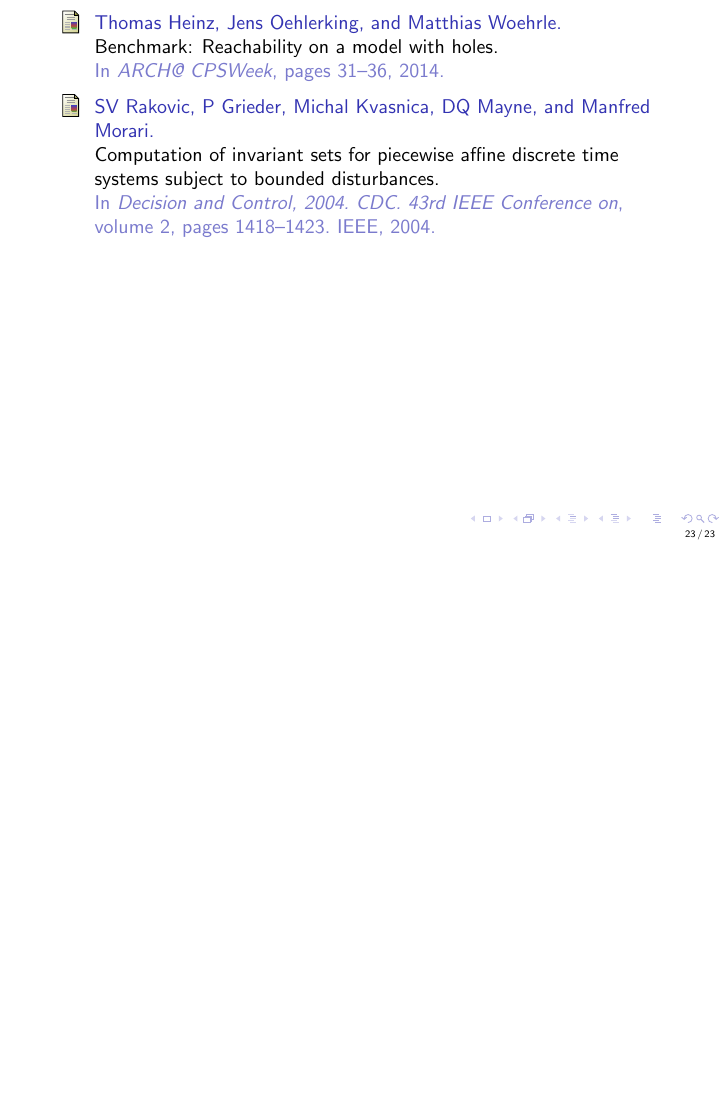
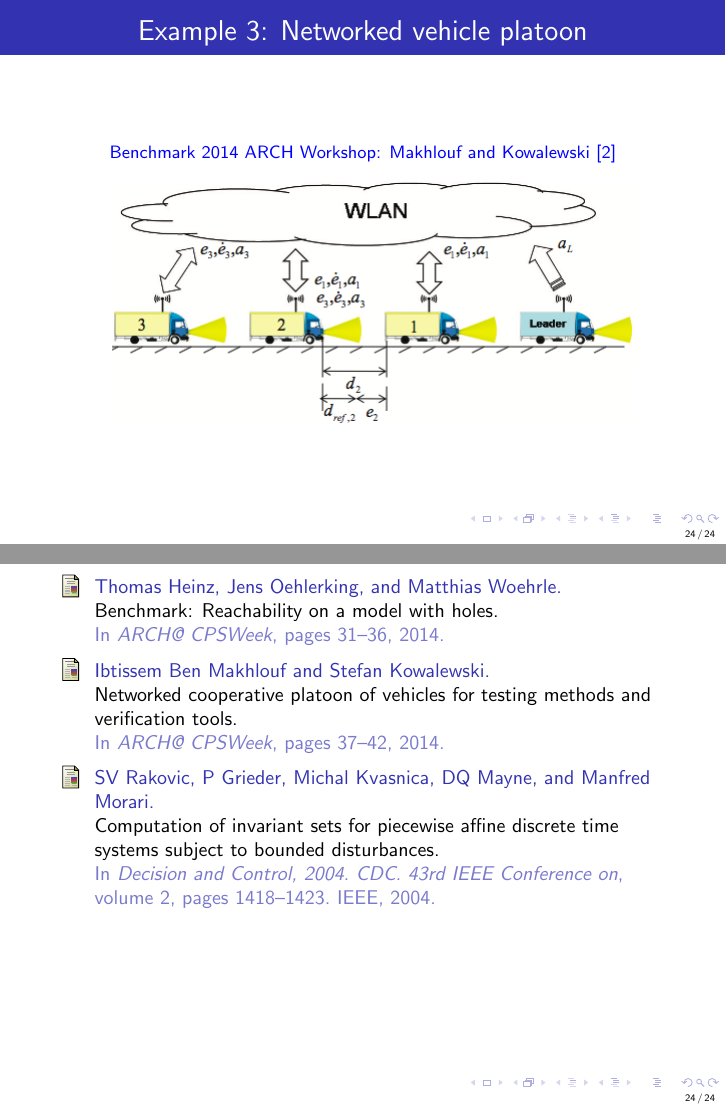
Before and after one commit to asarvind/ComplexZonotope, LaTeX slides (LinHybridSystem/PresentationFormats/slides.tex): page 35 of 35 before the commit and pages 35 and 36 of 36 after it, the two joined at a grey line, the shorter picture padded with empty space. Compiled offline with pdfLaTeX.

Commit message:
updated repo

```diff
--- a/LinHybridSystem/PresentationFormats/slides.tex
+++ b/LinHybridSystem/PresentationFormats/slides.tex
@@ -595,7 +595,13 @@ uniformly sampled support vectors}.
 \end{table}
 \end{frame}
 
+\begin{frame}{Example 3: Networked vehicle platoon}
 
+\begin{figure}
+\caption*{\small {\color{blue} Benchmark 2014 ARCH Workshop: Makhlouf and Kowalewski~\cite{makhlouf2014networked}}}
+\includegraphics[scale=0.5]{fig/VehiclePlatoon.png}
+\end{figure}
+\end{frame}
 
 
 
```
